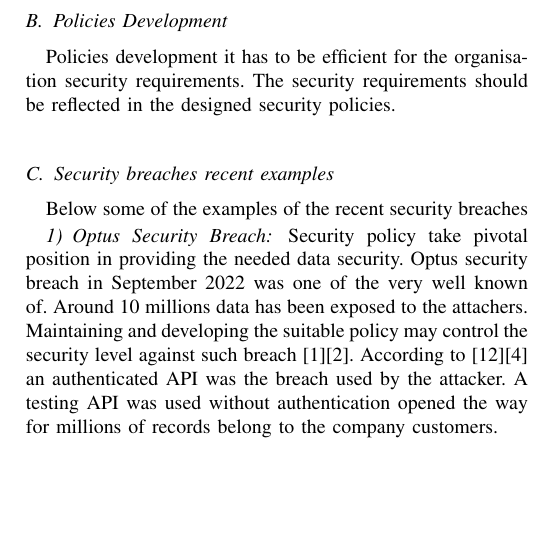
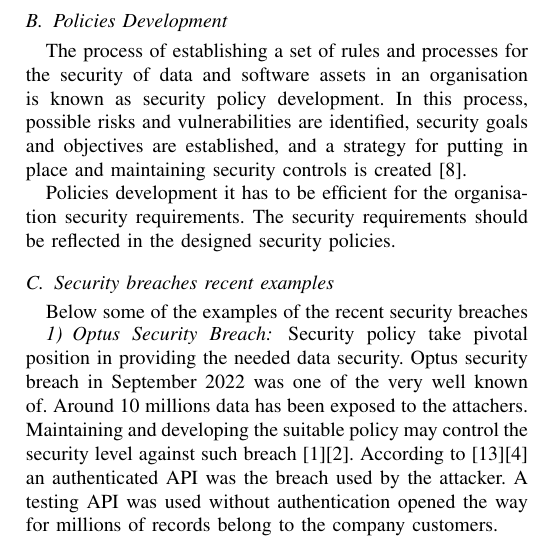
Before and after one commit to ronaddie/imposs, a LaTeX paper (imposs.tex): part of one column of page 2 of 3, cut so that both start at the same text, the shorter picture padded with empty space. Compiled offline with pdfLaTeX.

Commit message:
Literature update

```diff
--- a/imposs.tex
+++ b/imposs.tex
@@ -159,6 +159,12 @@
 security policies should be state clearly.
 
 \subsection{Policies Development}
+The process of establishing a set of rules and processes for the security
+of data and software assets in an organisation is known as security policy development.
+In this process, possible risks and vulnerabilities are identified, security
+goals and objectives are established, and a strategy for putting in place
+and maintaining security controls is created \cite{Hanna2023}.
+
 Policies development it has to be efficient for the organisation security
 requirements. The security requirements should be reflected in the
 designed security policies.
```
Also changed, not shown: imposs.bib (+9 -0 lines), papers/Information-Security-Policy-Development.pdf (added). Lines whose indentation alone changed are shown as unchanged.
